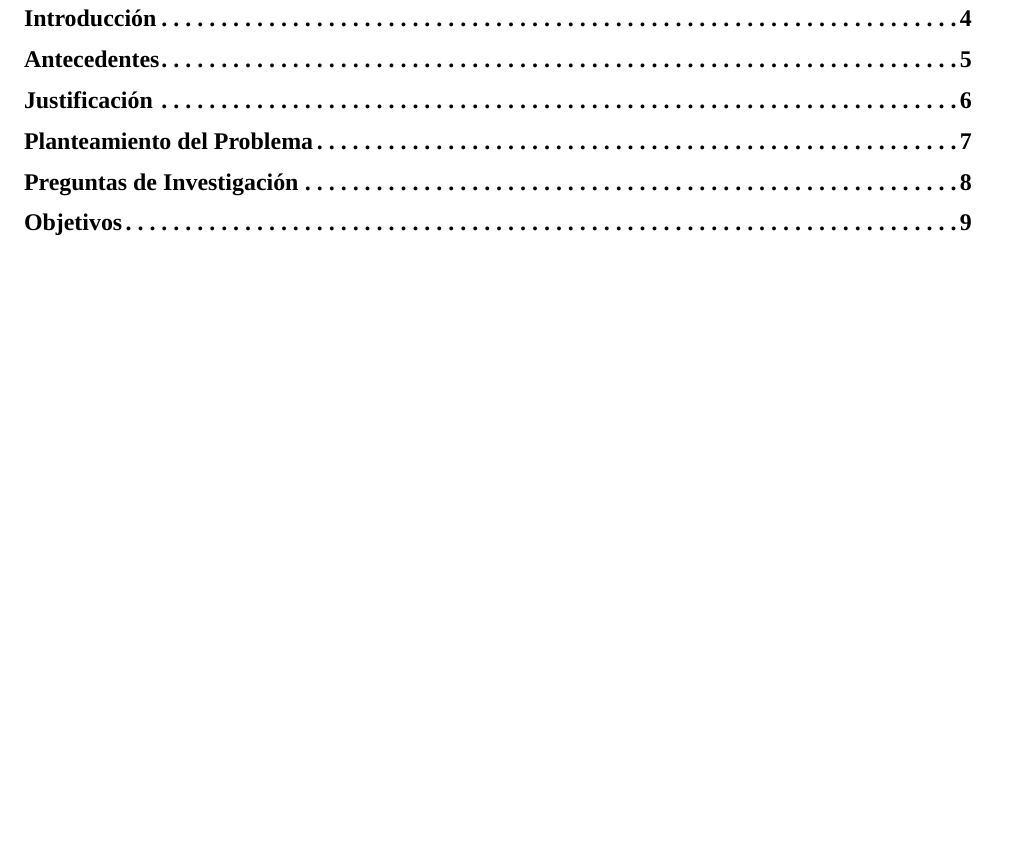
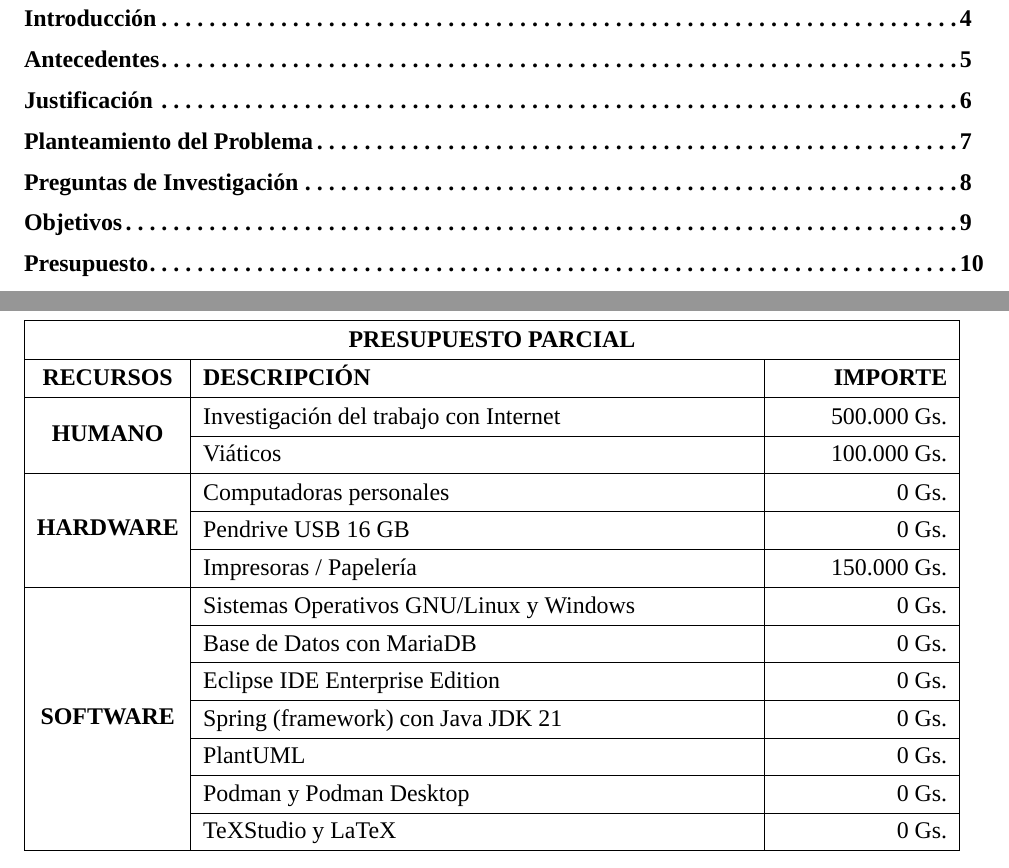
Before and after one commit to Dreamink-SNPP/BookThesis, a LaTeX document (Libro.tex): part of page 3 of 9 before the commit and two parts of pages 3 and 10 of 10 after it, the two joined at a grey line, cut so that both start at the same text, the shorter picture padded with empty space. Compiled offline with XeLaTeX; a missing font is replaced by an installed copy or a similar font.

Commit message:
feat: colocar tabla de presupuestos básicos

```diff
--- a/Libro.tex
+++ b/Libro.tex
@@ -5,6 +5,13 @@
 \usepackage{titlesec}
 \usepackage{titletoc}
 \usepackage[hidelinks]{hyperref}
+
+% Para las tablas:
+\usepackage{tabularx}
+\usepackage{array}
+\usepackage{booktabs}
+\usepackage{multirow}
+\usepackage{graphicx}
 
 % Configuración del tipo de letra para LuaTeX:
 \setmainfont{Times New Roman}
@@ -156,4 +163,37 @@
 		\item Diseñar una interfaz intuitiva y fácil de usar para que los guionistas puedan aprovechar al máximo la herramienta sin necesidad de conocimientos técnicos avanzados.
 	\end{enumerate}
 
+	\clearpage
+
+	\section*{Presupuesto}
+	\addcontentsline{toc}{section}{Presupuesto}
+
+	\begin{table}[ht]
+		\centering
+		\renewcommand{\arraystretch}{1.3}
+		\begin{tabularx}{\textwidth}{|>{\centering\arraybackslash}p{2.5cm}|>{\raggedright\arraybackslash}X|>{\raggedleft\arraybackslash}p{3cm}|}
+			\hline
+			\multicolumn{3}{|c|}{\textbf{PRESUPUESTO PARCIAL}} \\ \hline
+			\textbf{RECURSOS} & \textbf{DESCRIPCIÓN} & \textbf{IMPORTE} \\ \hline
+
+			\multirow{2}{*}{\textbf{HUMANO}}
+			& Investigación del trabajo con Internet & 500.000 Gs. \\ \cline{2-3}
+			& Viáticos & 100.000 Gs. \\ \hline
+
+			\multirow{3}{*}{\textbf{HARDWARE}}
+			& Computadoras personales & 0 Gs. \\ \cline{2-3}
+			& Pendrive USB 16 GB & 0 Gs. \\ \cline{2-3}
+			& Impresoras / Papelería & 150.000 Gs. \\ \hline
+
+			\multirow{7}{*}{\textbf{SOFTWARE}}
+			& Sistemas Operativos GNU/Linux y Windows & 0 Gs. \\ \cline{2-3}
+			& Base de Datos con MariaDB & 0 Gs. \\ \cline{2-3}
+			& Eclipse IDE Enterprise Edition & 0 Gs. \\ \cline{2-3}
+			& Spring (framework) con Java JDK 21 & 0 Gs. \\ \cline{2-3}
+			& PlantUML & 0 Gs. \\ \cline{2-3}
+			& Podman y Podman Desktop & 0 Gs. \\ \cline{2-3}
+			& TeXStudio y LaTeX & 0 Gs. \\ \hline
+		\end{tabularx}
+	\end{table}
+
 \end{document}
```
